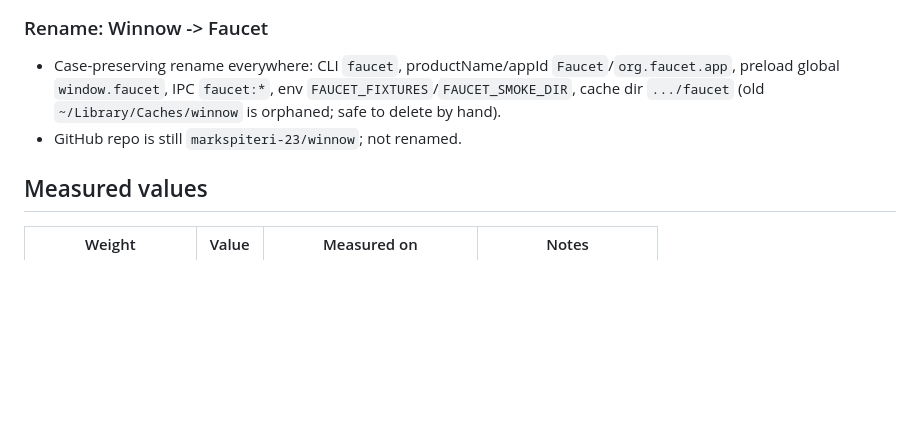
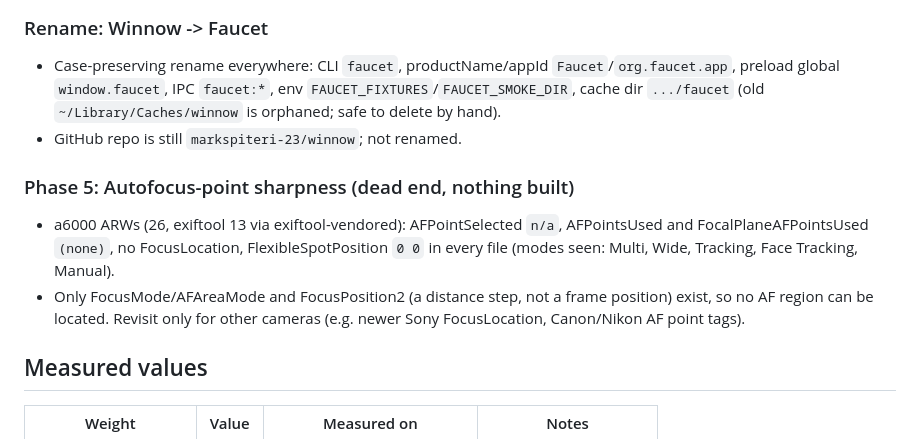
Before and after one commit to markspiteri-23/winnow, a Markdown page: NOTES.md, the part around the change. GitHub-like rendering; blank space fills up the shorter version.

Commit message:
Phase 5: AF-point spike, dead end on a6000 (no focus position tags)
Co-Authored-By: Claude Opus 5.5 <noreply@anthropic.com>

```diff
--- a/NOTES.md
+++ b/NOTES.md
@@ -43,6 +43,10 @@
 - Case-preserving rename everywhere: CLI `faucet`, productName/appId `Faucet`/`org.faucet.app`, preload global `window.faucet`, IPC `faucet:*`, env `FAUCET_FIXTURES`/`FAUCET_SMOKE_DIR`, cache dir `.../faucet` (old `~/Library/Caches/winnow` is orphaned; safe to delete by hand).
 - GitHub repo is still `markspiteri-23/winnow`; not renamed.
 
+### Phase 5: Autofocus-point sharpness (dead end, nothing built)
+- a6000 ARWs (26, exiftool 13 via exiftool-vendored): AFPointSelected `n/a`, AFPointsUsed and FocalPlaneAFPointsUsed `(none)`, no FocusLocation, FlexibleSpotPosition `0 0` in every file (modes seen: Multi, Wide, Tracking, Face Tracking, Manual).
+- Only FocusMode/AFAreaMode and FocusPosition2 (a distance step, not a frame position) exist, so no AF region can be located. Revisit only for other cameras (e.g. newer Sony FocusLocation, Canon/Nikon AF point tags).
+
 ## Measured values
 
 | Weight | Value | Measured on | Notes |
```
Also changed, not shown: PLAN.md (+1 -1 lines).
